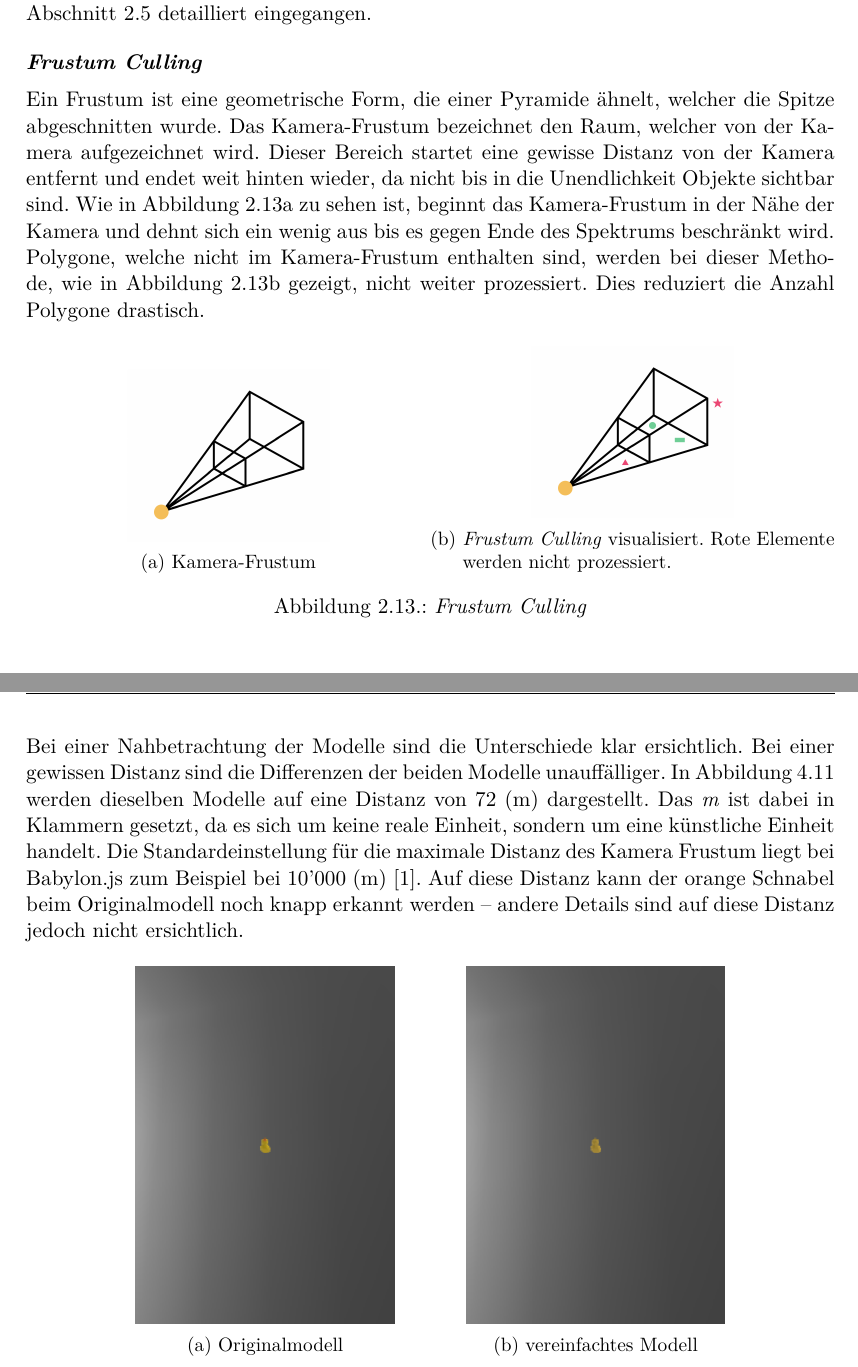
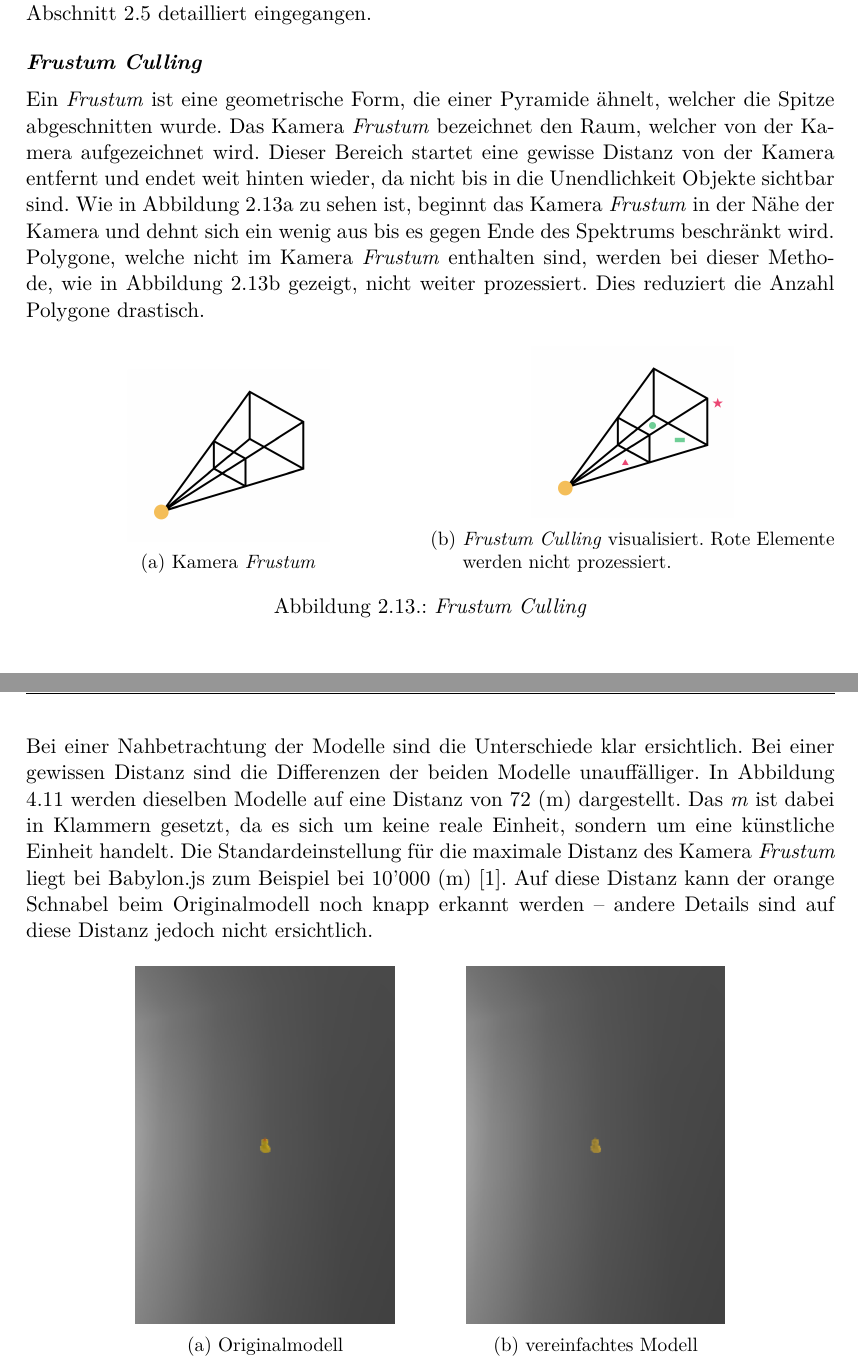
Before and after one commit to kreativwebdesign/lode, a LaTeX document (documentation/report/doc.tex, which reads documentation/report/parts/resultate.tex, documentation/report/parts/theoretische_grundlagen.tex): two parts of pages 22 and 45 of 88, joined at a grey line, cut so that both start at the same text. Compiled offline with pdfLaTeX; a missing bibliography style is replaced by a similar one.

Commit message:
Change Frustum to italic

```diff
--- a/documentation/report/parts/resultate.tex
+++ b/documentation/report/parts/resultate.tex
@@ -231,7 +231,7 @@ In Abbildung \ref{fig:lodComparison} ist eine solche Vereinfachung neben dem zug
   \label{fig:lodComparison}
 \end{figure}
 
-Bei einer Nahbetrachtung der Modelle sind die Unterschiede klar ersichtlich. Bei einer gewissen Distanz sind die Differenzen der beiden Modelle unauffälliger. In Abbildung \ref{fig:lodComparisonDistance} werden dieselben Modelle auf eine Distanz von 72 (m) dargestellt. Das \e{m} ist dabei in Klammern gesetzt, da es sich um keine reale Einheit, sondern um eine künstliche Einheit handelt. Die Standardeinstellung für die maximale Distanz des Kamera Frustum liegt bei Babylon.js zum Beispiel bei 10'000 (m) \cite{babylonMaxZ}. Auf diese Distanz kann der orange Schnabel beim Originalmodell noch knapp erkannt werden – andere Details sind auf diese Distanz jedoch nicht ersichtlich.
+Bei einer Nahbetrachtung der Modelle sind die Unterschiede klar ersichtlich. Bei einer gewissen Distanz sind die Differenzen der beiden Modelle unauffälliger. In Abbildung \ref{fig:lodComparisonDistance} werden dieselben Modelle auf eine Distanz von 72 (m) dargestellt. Das \e{m} ist dabei in Klammern gesetzt, da es sich um keine reale Einheit, sondern um eine künstliche Einheit handelt. Die Standardeinstellung für die maximale Distanz des Kamera \e{Frustum} liegt bei Babylon.js zum Beispiel bei 10'000 (m) \cite{babylonMaxZ}. Auf diese Distanz kann der orange Schnabel beim Originalmodell noch knapp erkannt werden – andere Details sind auf diese Distanz jedoch nicht ersichtlich.
 
 \begin{figure}[H]
   \centering
--- a/documentation/report/parts/theoretische_grundlagen.tex
+++ b/documentation/report/parts/theoretische_grundlagen.tex
@@ -306,10 +306,10 @@ Im Idealfall geschieht dies jedoch, ohne dass der Anwender dies bemerkt.
 In diesem Abschnitt werden mögliche Ansätze erklärt, welche helfen sollen, die Laufzeitleistung zu erhöhen. Diese Arbeit konzentriert sich jedoch auf den Ansatz von \e{Level of Detail}; die anderen Ansätze werden nur kurz erläutert. Auf \e{Level of Detail} wird in \autoref{chap:lodIntroduction} detailliert eingegangen.
 
 \paragraph{Frustum Culling}
-Ein Frustum ist eine geometrische Form, die einer Pyramide ähnelt, welcher die Spitze abgeschnitten wurde.
-Das Kamera-Frustum bezeichnet den Raum, welcher von der Kamera aufgezeichnet wird. Dieser Bereich startet eine gewisse Distanz von der Kamera entfernt und endet weit hinten wieder, da nicht bis in die Unendlichkeit Objekte sichtbar sind.
-Wie in Abbildung \ref{fig:CameraFrustum} zu sehen ist, beginnt das Kamera-Frustum in der Nähe der Kamera und dehnt sich ein wenig aus bis es gegen Ende des Spektrums beschränkt wird.
-Polygone, welche nicht im Kamera-Frustum enthalten sind, werden bei dieser Methode, wie in Abbildung \ref{fig:FrustumCulling} gezeigt, nicht weiter prozessiert.
+Ein \e{Frustum} ist eine geometrische Form, die einer Pyramide ähnelt, welcher die Spitze abgeschnitten wurde.
+Das Kamera \e{Frustum} bezeichnet den Raum, welcher von der Kamera aufgezeichnet wird. Dieser Bereich startet eine gewisse Distanz von der Kamera entfernt und endet weit hinten wieder, da nicht bis in die Unendlichkeit Objekte sichtbar sind.
+Wie in Abbildung \ref{fig:CameraFrustum} zu sehen ist, beginnt das Kamera \e{Frustum} in der Nähe der Kamera und dehnt sich ein wenig aus bis es gegen Ende des Spektrums beschränkt wird.
+Polygone, welche nicht im Kamera \e{Frustum} enthalten sind, werden bei dieser Methode, wie in Abbildung \ref{fig:FrustumCulling} gezeigt, nicht weiter prozessiert.
 Dies reduziert die Anzahl Polygone drastisch.
 
 \begin{figure}[H]
@@ -317,7 +317,7 @@ Dies reduziert die Anzahl Polygone drastisch.
   \begin{subfigure}{.5\textwidth}
     \centering
     \includegraphics[width=0.5\columnwidth]{grundlagen/Camera-Frustum.png}
-    \caption{Kamera-Frustum}
+    \caption{Kamera \e{Frustum}}
     \label{fig:CameraFrustum}
   \end{subfigure}%
   \begin{subfigure}{.5\textwidth}
```
